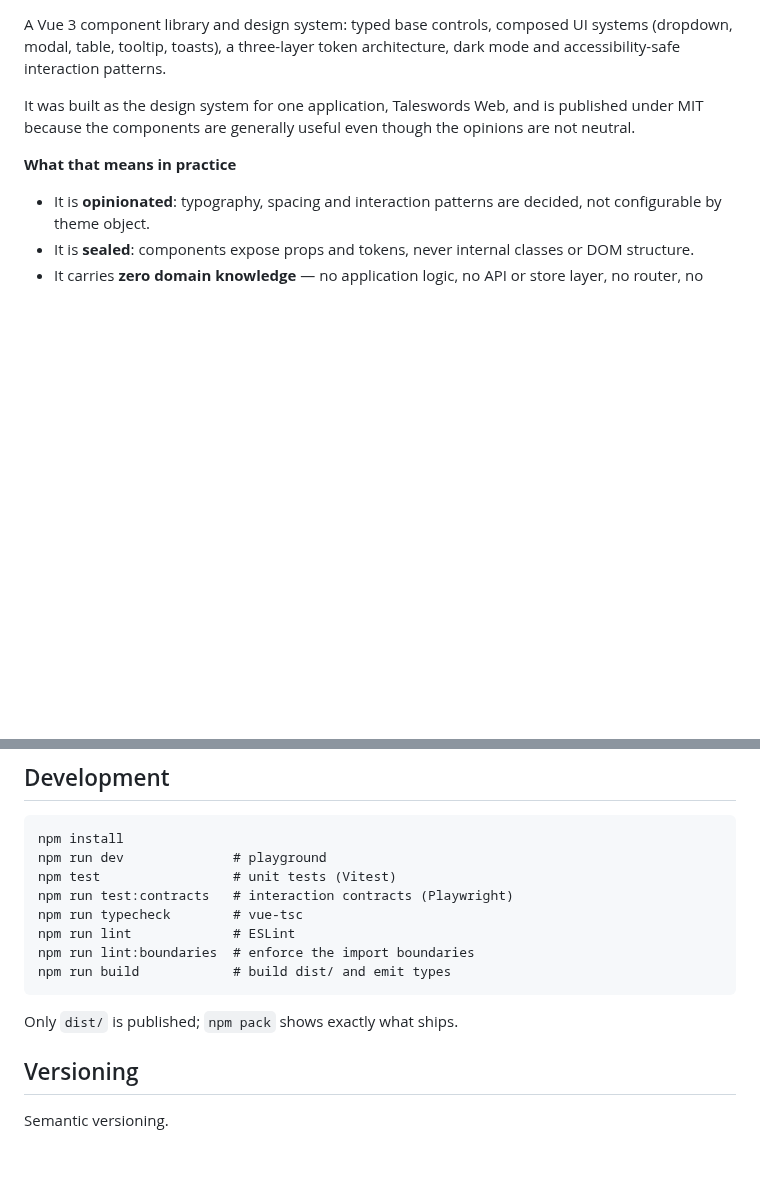
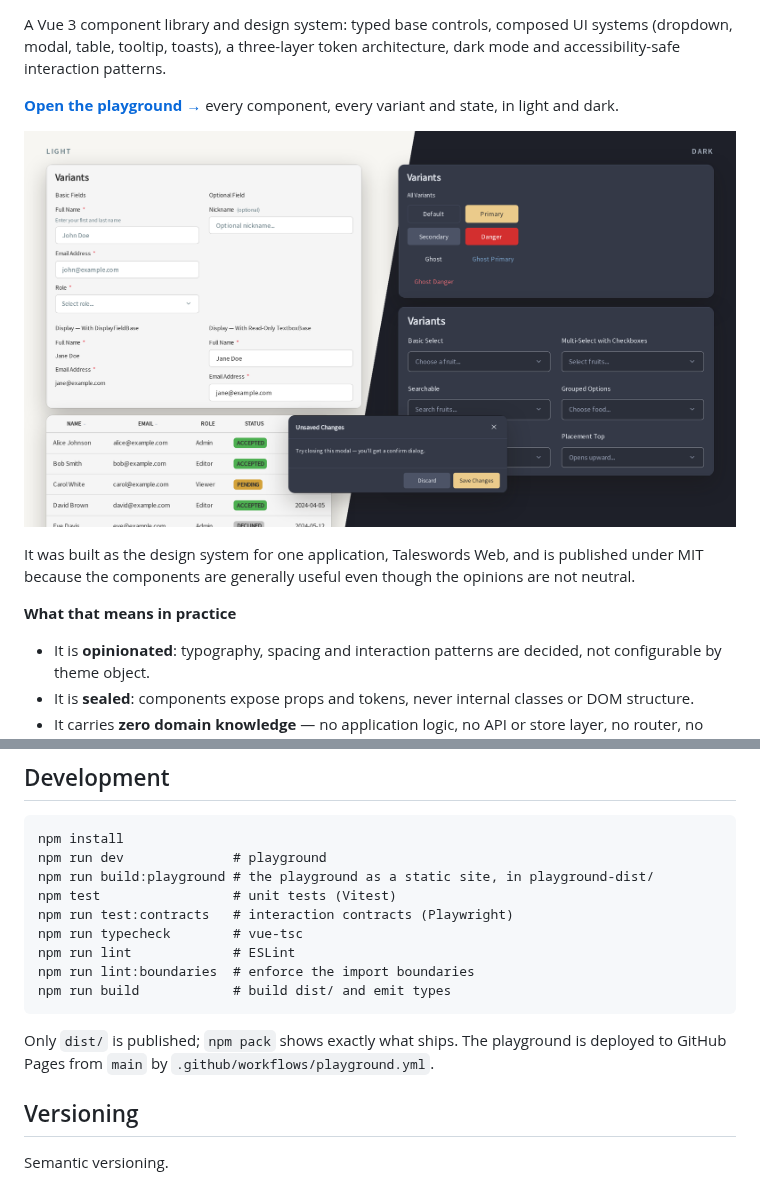
Before and after one commit to taleswords/taleswords-lib-ui, a Markdown page: README.md, 2 parts joined by grey strips. Drawn GitHub-style; pictures changed too: docs/screenshot.png (added); blank space fills up the shorter version.

````diff
--- a/README.md
+++ b/README.md
@@ -6,6 +7,11 @@
 A Vue 3 component library and design system: typed base controls, composed UI systems
 (dropdown, modal, table, tooltip, toasts), a three-layer token architecture, dark mode and
 accessibility-safe interaction patterns.
+
+**[Open the playground →](https://taleswords.github.io/taleswords-lib-ui/)** every component, every
+variant and state, in light and dark.
+
+![lib-ui components in light and dark: form fields, a table with status badges, buttons, dropdowns and a confirm modal](docs/screenshot.png)
 
 It was built as the design system for one application, Taleswords Web, and is published under
 MIT because the components are generally useful even though the opinions are not neutral.
@@ -148,6 +154,7 @@ notifications — and the playground is linted for accessibility during developm
 ```
 npm install
 npm run dev              # playground
+npm run build:playground # the playground as a static site, in playground-dist/
 npm test                 # unit tests (Vitest)
 npm run test:contracts   # interaction contracts (Playwright)
 npm run typecheck        # vue-tsc
@@ -156,7 +163,8 @@ npm run lint:boundaries  # enforce the import boundaries
 npm run build            # build dist/ and emit types
 ```
 
-Only `dist/` is published; `npm pack` shows exactly what ships.
+Only `dist/` is published; `npm pack` shows exactly what ships. The playground is deployed to
+GitHub Pages from `main` by `.github/workflows/playground.yml`.
 
 ## Versioning
 
````
Also changed, not shown: other parts of README.md (+1 -0 lines), docs/social-preview.png (added), 6 other files.
